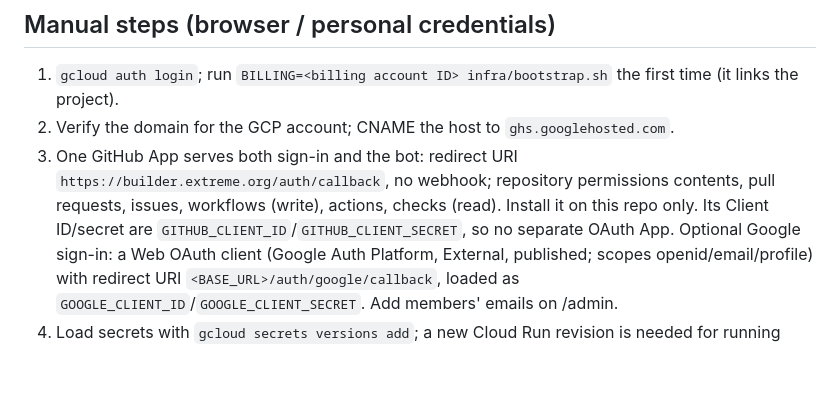
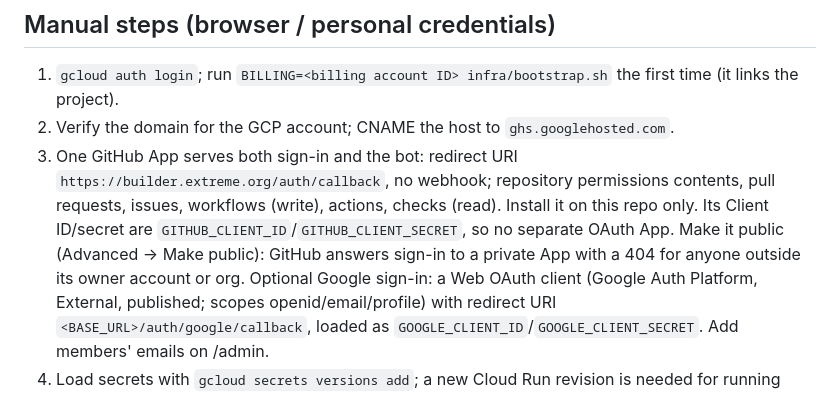
Before and after one commit to nkirsch/auto-builder, a Markdown page: DESIGN.md, the part around the change. GitHub-like rendering; blank space fills up the shorter version.

```diff
--- a/DESIGN.md
+++ b/DESIGN.md
@@ -335,6 +335,8 @@ broader grants.
    permissions contents, pull requests, issues, workflows (write), actions,
    checks (read). Install it on this repo only. Its Client ID/secret are
    `GITHUB_CLIENT_ID`/`GITHUB_CLIENT_SECRET`, so no separate OAuth App.
+   Make it public (Advanced → Make public): GitHub answers sign-in to a
+   private App with a 404 for anyone outside its owner account or org.
    Optional Google sign-in: a Web OAuth client (Google Auth Platform,
    External, published; scopes openid/email/profile) with redirect URI
    `<BASE_URL>/auth/google/callback`, loaded as
```
Also changed, not shown: TENANCY.md (+2 -1 lines).
